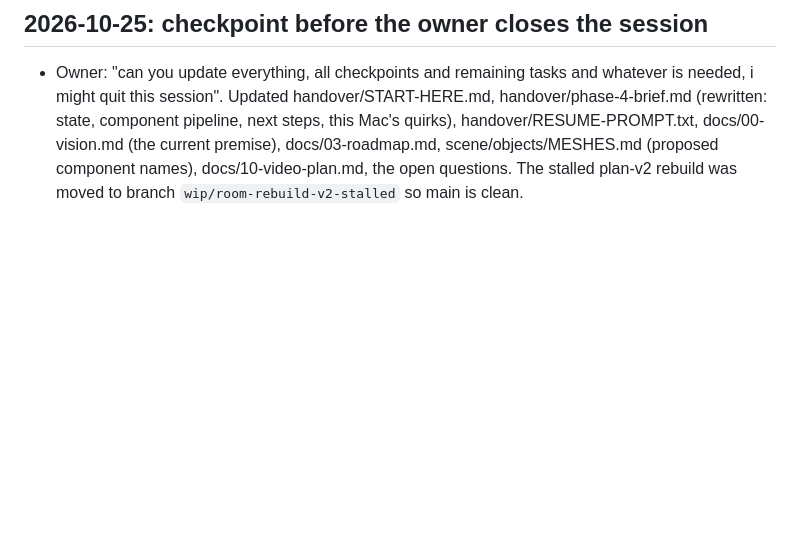
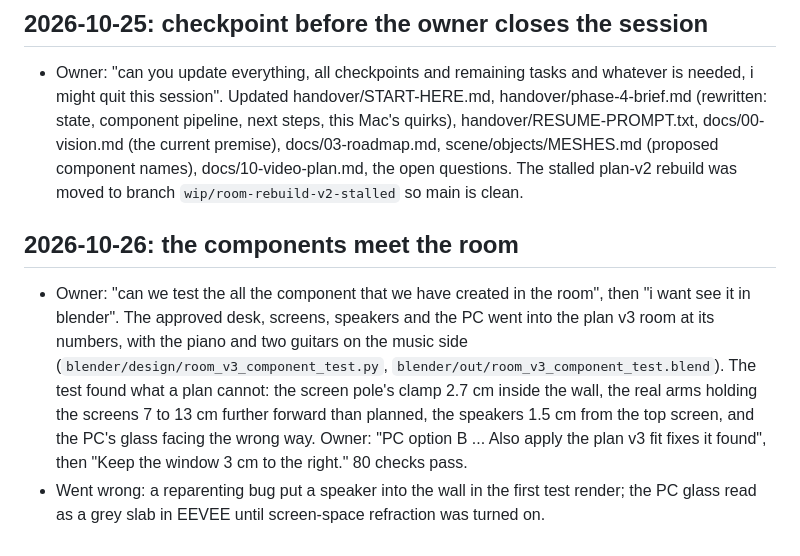
Before and after one commit to Shree927432/Profile, a Markdown page: docs/build-journal.md, the part around the change. Drawn GitHub-style; blank space fills up the shorter version.

Commit message:
Decisions: window 3 cm right; journal: the component test
Co-Authored-By: Claude Opus 5.5 <noreply@anthropic.com>

```diff
--- a/docs/build-journal.md
+++ b/docs/build-journal.md
@@ -797,3 +797,16 @@ site or the room. Keep each entry short. No polishing; the post does that.
   docs/00-vision.md (the current premise), docs/03-roadmap.md, scene/objects/MESHES.md (proposed
   component names), docs/10-video-plan.md, the open questions. The stalled plan-v2 rebuild was moved
   to branch `wip/room-rebuild-v2-stalled` so main is clean.
+
+## 2026-10-26: the components meet the room
+
+- Owner: "can we test the all the component that we have created in the room", then "i want see
+  it in blender". The approved desk, screens, speakers and the PC went into the plan v3 room at
+  its numbers, with the piano and two guitars on the music side (`blender/design/room_v3_component_test.py`,
+  `blender/out/room_v3_component_test.blend`). The test found what a plan cannot: the screen pole's
+  clamp 2.7 cm inside the wall, the real arms holding the screens 7 to 13 cm further forward than
+  planned, the speakers 1.5 cm from the top screen, and the PC's glass facing the wrong way.
+  Owner: "PC option B ... Also apply the plan v3 fit fixes it found", then "Keep the window 3 cm
+  to the right." 80 checks pass.
+- Went wrong: a reparenting bug put a speaker into the wall in the first test render; the PC glass
+  read as a grey slab in EEVEE until screen-space refraction was turned on.
```
Also changed, not shown: docs/05-decisions.md (+1 -0 lines).
